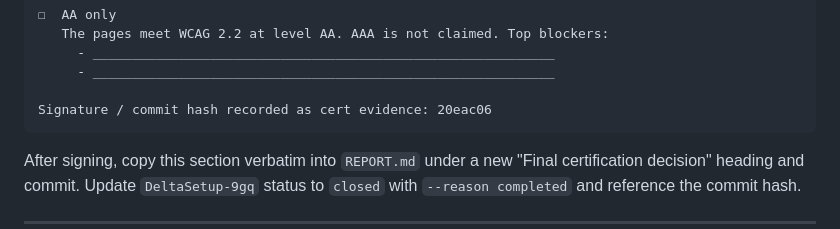
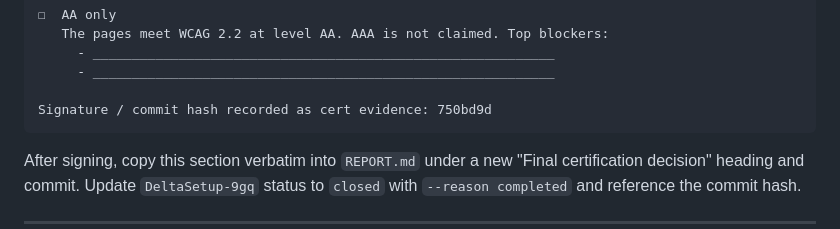
Before and after one commit to Delta-Crown-Org/DeltaSetup, a Markdown page: research/wcag-22-aaa-readiness-2026-05-07/AAA-CERTIFICATION-CHECKLIST.md, the part around the change. GitHub-like rendering.

Commit message:
docs(a11y): stamp final AAA cert evidence hash

````diff
--- a/research/wcag-22-aaa-readiness-2026-05-07/AAA-CERTIFICATION-CHECKLIST.md
+++ b/research/wcag-22-aaa-readiness-2026-05-07/AAA-CERTIFICATION-CHECKLIST.md
@@ -318,7 +318,7 @@ Decision (check one):
      - ___________________________________________________________
      - ___________________________________________________________
 
-Signature / commit hash recorded as cert evidence: 20eac06
+Signature / commit hash recorded as cert evidence: 750bd9d
 ```
 
 After signing, copy this section verbatim into `REPORT.md` under a new
````
Also changed, not shown: research/wcag-22-aaa-readiness-2026-05-07/REPORT.md (+1 -1 lines).
